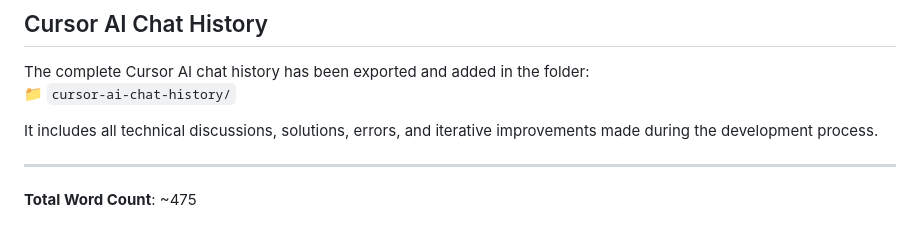
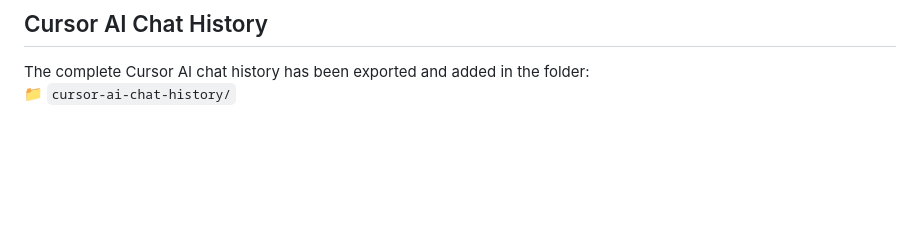
Before and after one commit to krishnapriya-ua/csv-manager, a Markdown page: technical-approach.md, the part around the change. Rendered like a GitHub page; blank space fills up the shorter version.

Commit message:
technical-file-added

```diff
--- a/technical-approach.md
+++ b/technical-approach.md
@@ -52,9 +52,3 @@ This project is a **CSV Manager App** built using the **Wasp full-stack framewor
 
 The complete Cursor AI chat history has been exported and added in the folder:
 📁 `cursor-ai-chat-history/`
-
-It includes all technical discussions, solutions, errors, and iterative improvements made during the development process.
-
----
-
-**Total Word Count**: ~475
```
